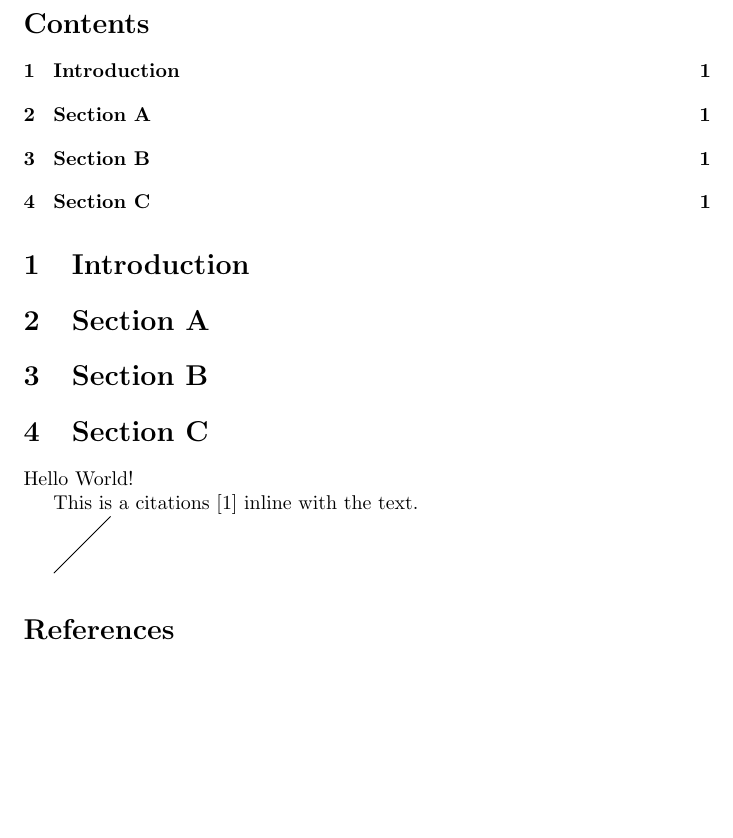
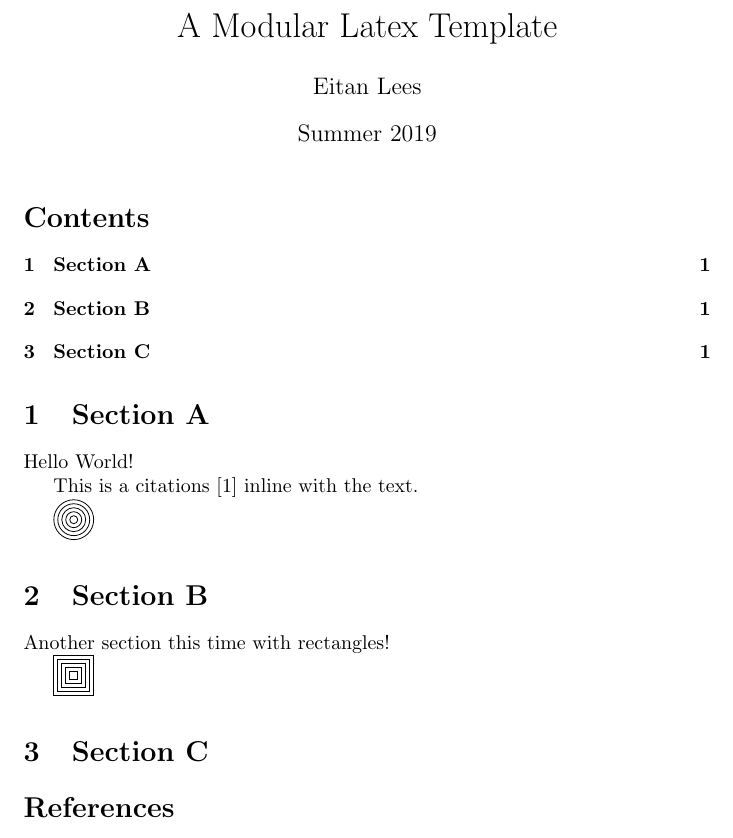
Before and after one commit to eitanlees/latex-project-template, a LaTeX document (main.tex, which reads fig/figure-A.tex, fig/figure-B.tex, tex/section-A.tex): part of the page, cut at the place of the change, the shorter picture padded with empty space. Compiled offline with pdfLaTeX.

Commit message:
Add figures, restructure, and fix bib

```diff
--- a/fig/figure-A.tex
+++ b/fig/figure-A.tex
@@ -1,3 +1,4 @@
 \begin{tikzpicture}
-    \draw (0,0)--(1,1);
+    \foreach \i in {2, 4, ..., 10}
+    {\draw (0, 0) circle (\i pt);}
 \end{tikzpicture}
--- a/fig/figure-B.tex
+++ b/fig/figure-B.tex
@@ -0,0 +1,4 @@
+\begin{tikzpicture}
+    \foreach \i in {2, 4, ..., 10}
+    {\draw (-\i pt, -\i pt) rectangle (\i pt,\i pt);}
+\end{tikzpicture}
--- a/main.tex
+++ b/main.tex
@@ -1,20 +1,19 @@
 \documentclass{article}
 \usepackage{main}
+\title{A Modular Latex Template}
+\author{Eitan Lees}
+\date{Summer 2019}
 
 \begin{document}
 
+    \maketitle
+
     \tableofcontents
 
-    \section{Introduction}
-    \section{Section A}
-    \section{Section B}
-    \section{Section C}
+    \input{tex/section-A}
+    \input{tex/section-B}
+    \input{tex/section-C}
 
-    Hello World!
-
-    This is a citations \cite{EPR-paper} inline with the text.
-
-    \input{fig/figure-A.tex}
 
     \printbibliography
 
--- a/tex/section-A.tex
+++ b/tex/section-A.tex
@@ -0,0 +1,7 @@
+\section{Section A}
+Hello World!
+
+This is a citations \cite{EPR-paper} inline with the text.
+
+
+\input{fig/figure-A.tex}
--- a/tex/section-B.tex
+++ b/tex/section-B.tex
@@ -0,0 +1,5 @@
+\section{Section B}
+
+Another section this time with rectangles!
+
+\input{fig/figure-B}
--- a/tex/section-C.tex
+++ b/tex/section-C.tex
@@ -0,0 +1 @@
+\section{Section C}
```
Also changed, not shown: main.sty (+0 -2 lines).
